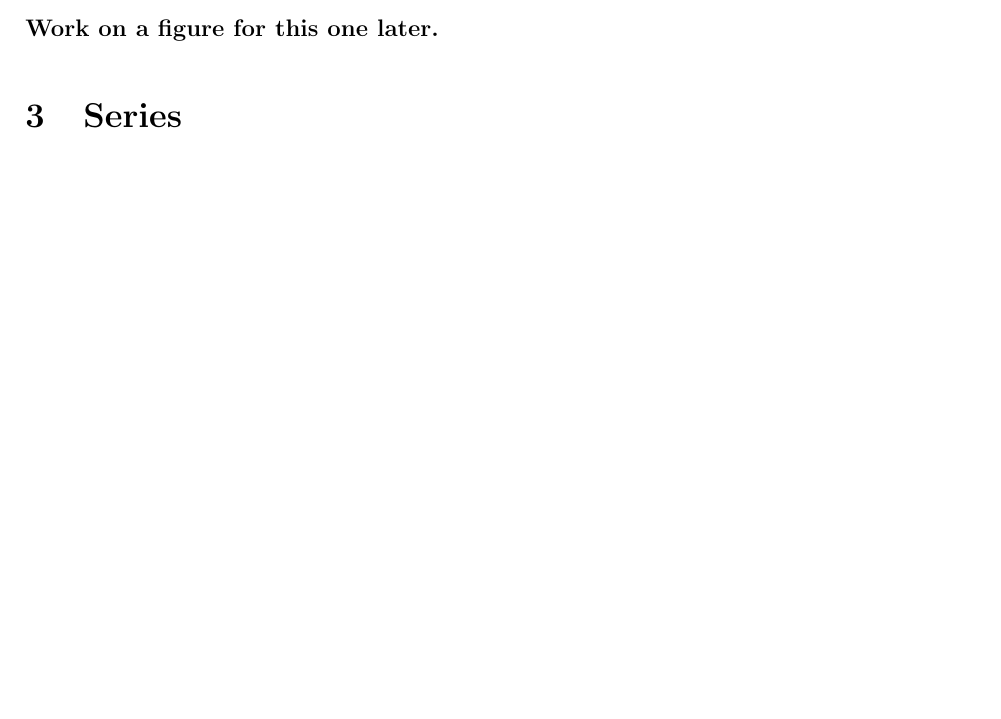
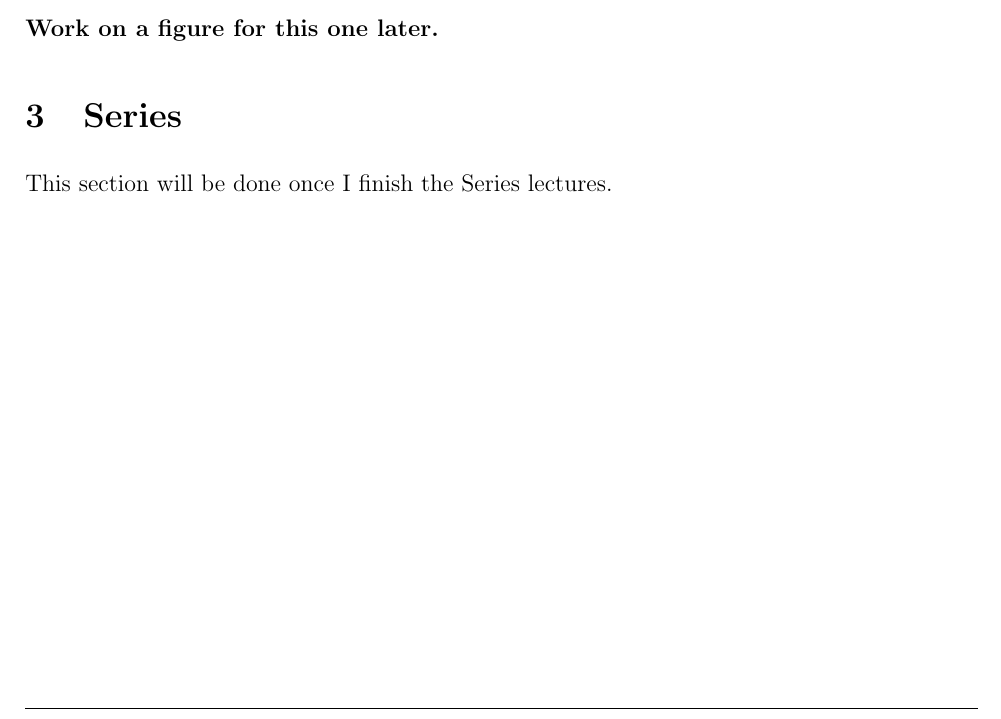
Before and after one commit to EliHelbig/MATH2400-Lecture-Notes, a LaTeX document (MATH2400 Lecture Notes.tex): part of page 13 of 13, cut so that both start at the same text, the shorter picture padded with empty space. The pictures show the PDF file MATH2400 Lecture Notes.pdf that the author committed with the source.

```diff
--- a/MATH2400 Lecture Notes.tex
+++ b/MATH2400 Lecture Notes.tex
@@ -670,4 +670,5 @@
     \textbf{Work on a figure for this one later.}
 
     \section{Series}
+    This section will be done once I finish the Series lectures.
 \end{document}
```
Also changed, not shown: MATH2400 Lecture Notes.pdf.
